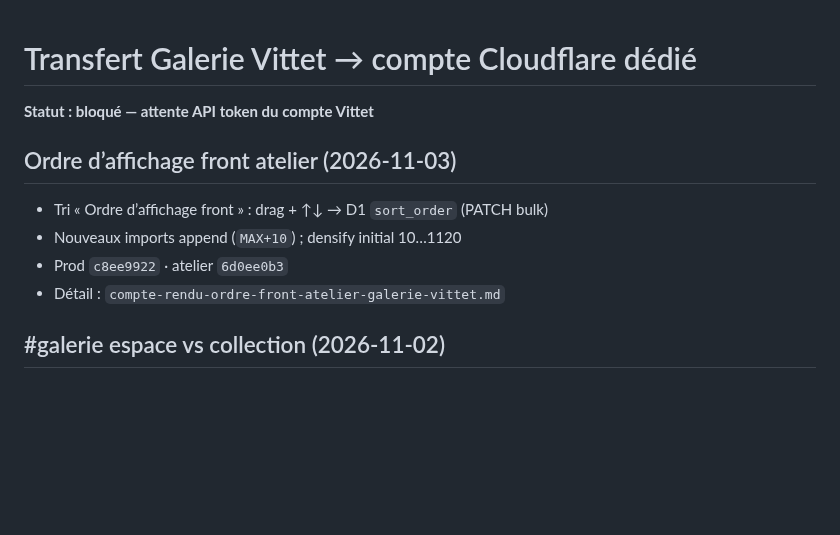
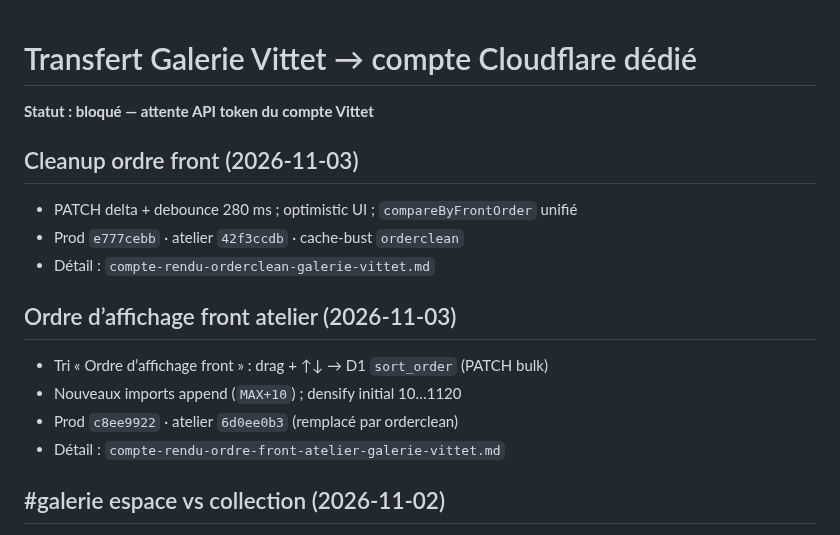
Before and after one commit to ZaraA1971/pupitre-core, a Markdown page: STATUS.md, the part around the change. GitHub-like rendering; blank space fills up the shorter version.

```diff
--- a/STATUS.md
+++ b/STATUS.md
@@ -2,10 +2,15 @@
 
 **Statut : bloqué — attente API token du compte Vittet**
 
+## Cleanup ordre front (2026-11-03)
+- PATCH delta + debounce 280 ms ; optimistic UI ; `compareByFrontOrder` unifié
+- Prod `e777cebb` · atelier `42f3ccdb` · cache-bust `orderclean`
+- Détail : `compte-rendu-orderclean-galerie-vittet.md`
+
 ## Ordre d’affichage front atelier (2026-11-03)
 - Tri « Ordre d’affichage front » : drag + ↑↓ → D1 `sort_order` (PATCH bulk)
 - Nouveaux imports append (`MAX+10`) ; densify initial 10…1120
-- Prod `c8ee9922` · atelier `6d0ee0b3`
+- Prod `c8ee9922` · atelier `6d0ee0b3` (remplacé par orderclean)
 - Détail : `compte-rendu-ordre-front-atelier-galerie-vittet.md`
 
 ## #galerie espace vs collection (2026-11-02)
```
Also changed, not shown: compte-rendu-orderclean-galerie-vittet.md (added, +45 -0 lines).
